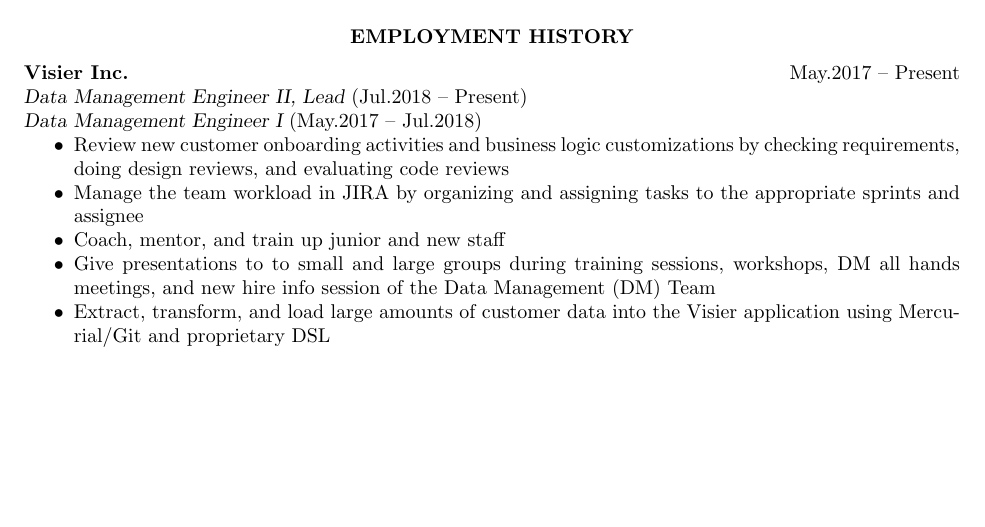
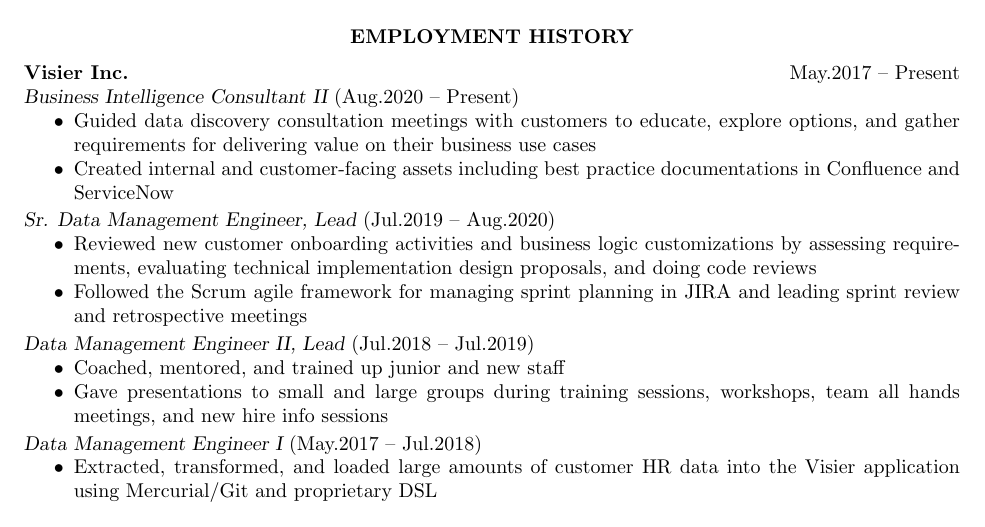
Before and after one commit to csiu/CV, a LaTeX CV (csiu-cv.tex): part of page 3 of 4, cut so that both start at the same text, the shorter picture padded with empty space. Compiled offline with pdfLaTeX.

Commit message:
Update CV Feb 2021

```diff
--- a/csiu-cv.tex
+++ b/csiu-cv.tex
@@ -244,15 +244,29 @@
 \section{Employment history}
 
 \linehead{Visier Inc.}{May.2017 -- Present}
-\linetitle{Data Management Engineer II, Lead}{ (Jul.2018 -- Present)}\\
+\linetitle{Business Intelligence Consultant II}{ (Aug.2020 -- Present)}
+\begin{itemize}
+  \item Guided data discovery consultation meetings with customers to educate, explore options, and gather requirements for delivering value on their business use cases
+  \item Created internal and customer-facing assets including best practice documentations in Confluence and ServiceNow
+\end{itemize}
+\vspace{-1em}
+\linetitle{Sr. Data Management Engineer, Lead}{ (Jul.2019 -- Aug.2020)}
+\begin{itemize}
+  \item Reviewed new customer onboarding activities and business logic customizations by assessing requirements, evaluating technical implementation design proposals, and doing code reviews
+  \item Followed the Scrum agile framework for managing sprint planning in JIRA and leading sprint review and retrospective meetings
+\end{itemize}
+\vspace{-1em}
+\linetitle{Data Management Engineer II, Lead}{ (Jul.2018 -- Jul.2019)}
+\begin{itemize}
+  \item Coached, mentored, and trained up junior and new staff
+  \item Gave presentations to small and large groups during training sessions, workshops, team all hands meetings, and new hire info sessions
+\end{itemize}
+\vspace{-1em}
 \linetitle{Data Management Engineer I}{ (May.2017 -- Jul.2018)}
 \begin{itemize}
-  \item Review new customer onboarding activities and business logic customizations by checking requirements, doing design reviews, and evaluating code reviews
-  \item Manage the team workload in JIRA by organizing and assigning tasks to the appropriate sprints and assignee
-  \item Coach, mentor, and train up junior and new staff
-  \item Give presentations to to small and large groups during training sessions, workshops, DM all hands meetings, and new hire info session of the Data Management (DM) Team
-  \item Extract, transform, and load large amounts of customer data into the Visier application using Mercurial/Git and proprietary DSL
+  \item Extracted, transformed, and loaded large amounts of customer HR data into the Visier application using Mercurial/Git and proprietary DSL
 \end{itemize}
+
 
 \linehead{BCCRC $|$ The University of British Columbia}{Jan.2014 -- Aug.2014}
 \linetitle{Bioinformatics Research Assistant at the Shah Lab}
```
Also changed, not shown: csiu-cv.pdf, csiu-cv.tex (2 more changed lines).
